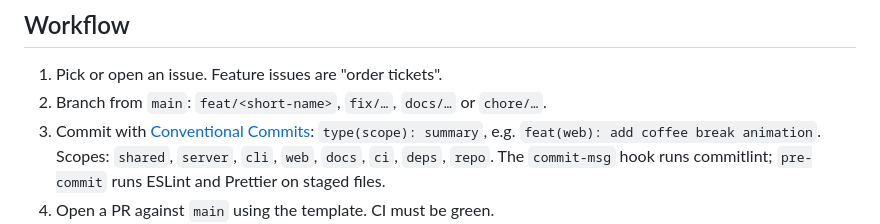
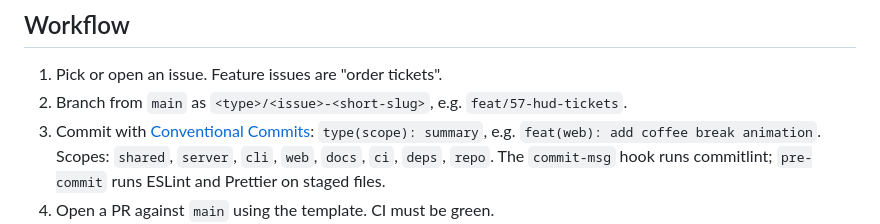
Before and after one commit to enzo-thuilliez/orderup, a Markdown page: CONTRIBUTING.md, the part around the change. Drawn GitHub-style.

```diff
--- a/CONTRIBUTING.md
+++ b/CONTRIBUTING.md
@@ -34,7 +34,7 @@ CI runs `lint`, `format:check`, `typecheck`, `test`, `build` and `smoke` on Node
 ## Workflow
 
 1. Pick or open an issue. Feature issues are "order tickets".
-2. Branch from `main`: `feat/<short-name>`, `fix/…`, `docs/…` or `chore/…`.
+2. Branch from `main` as `<type>/<issue>-<short-slug>`, e.g. `feat/57-hud-tickets`.
 3. Commit with [Conventional Commits](https://www.conventionalcommits.org/):
    `type(scope): summary`, e.g. `feat(web): add coffee break animation`.
    Scopes: `shared`, `server`, `cli`, `web`, `docs`, `ci`, `deps`, `repo`.
```
Also changed, not shown: AGENTS.md (+16 -5 lines), README.md (+17 -1 lines).
